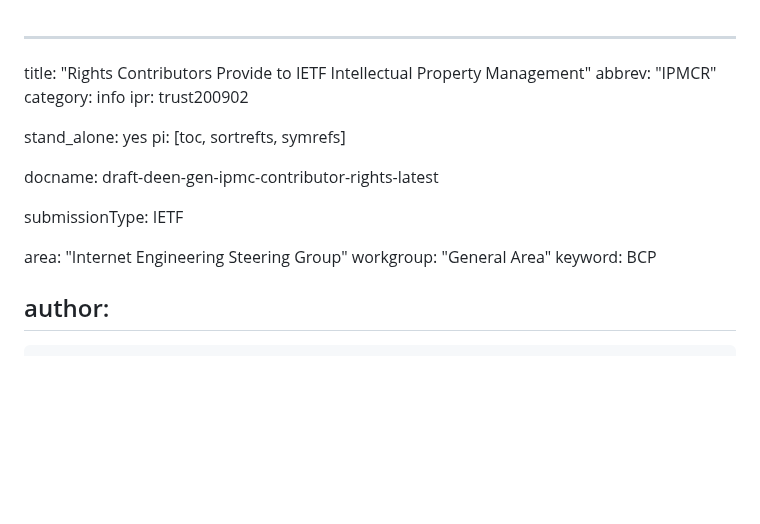
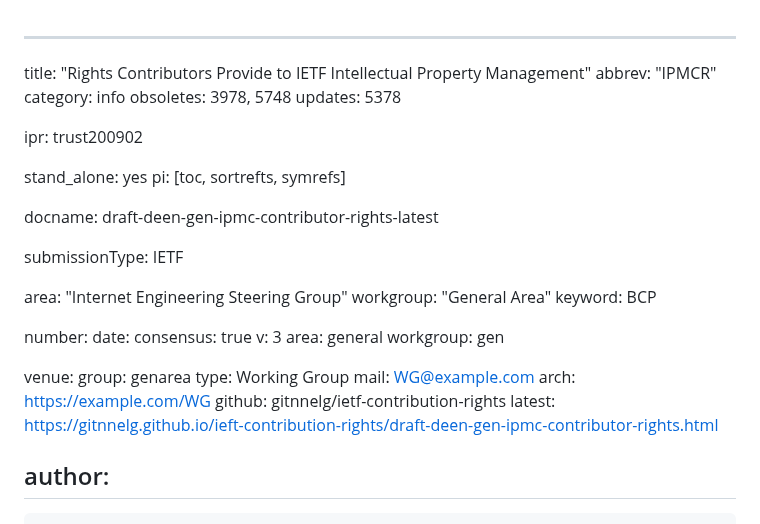
Before and after one commit to gitnnelg/ietf-contribution-rights, a Markdown page: draft-deen-gen-ipmc-contributor-rights.md, the part around the change. Drawn GitHub-style; blank space fills up the shorter version.

```diff
--- a/draft-deen-gen-ipmc-contributor-rights.md
+++ b/draft-deen-gen-ipmc-contributor-rights.md
@@ -3,6 +3,9 @@
 title: "Rights Contributors Provide to IETF Intellectual Property Management"
 abbrev: "IPMCR"
 category: info
+obsoletes: 3978, 5748
+updates: 5378
+
 ipr: trust200902
 
 stand_alone: yes
@@ -15,6 +18,23 @@ submissionType: IETF
 area: "Internet Engineering Steering Group"
 workgroup: "General Area"
 keyword: BCP
+
+
+number:
+date:
+consensus: true
+v: 3
+area: general
+workgroup: gen
+
+venue:
+  group: genarea
+  type: Working Group
+  mail: WG@example.com
+  arch: https://example.com/WG
+  github: gitnnelg/ietf-contribution-rights
+  latest: https://gitnnelg.github.io/ieft-contribution-rights/draft-deen-gen-ipmc-contributor-rights.html
+
 
 
 author:
```
